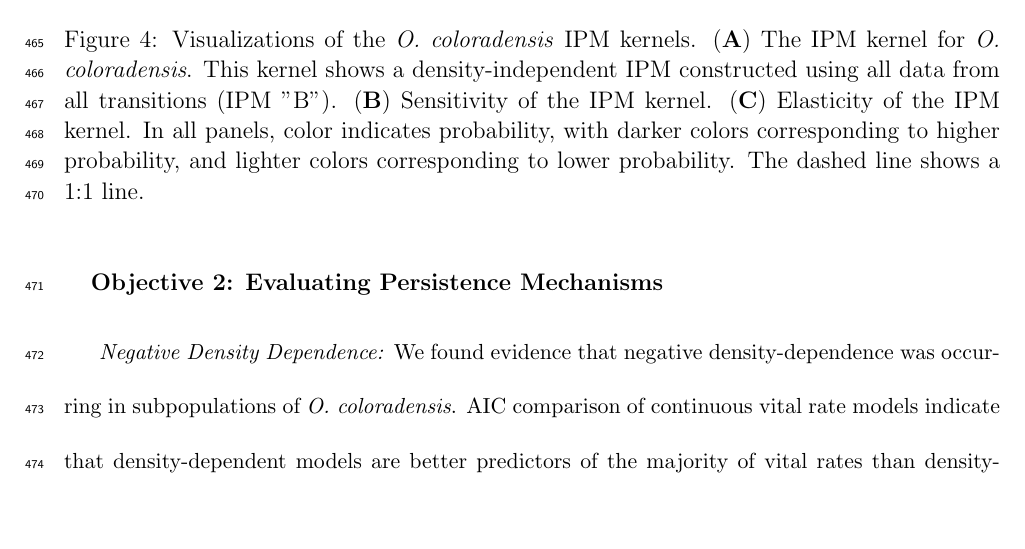
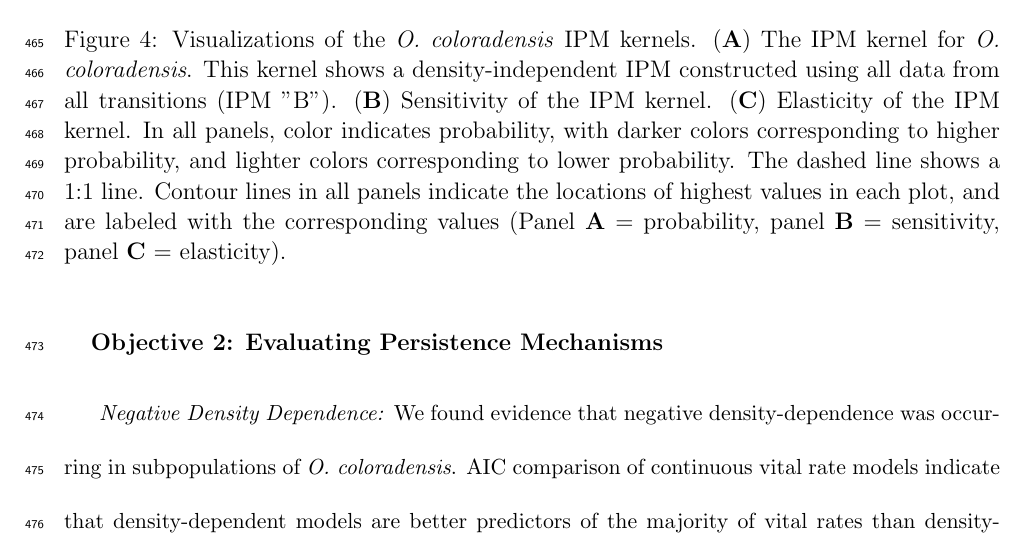
Before and after one commit to aestears/COBP_demography_MANUSCRIPT, a LaTeX paper (main.tex): part of page 26 of 51, cut so that both start at the same text, the shorter picture padded with empty space. Compiled offline with pdfLaTeX.

Commit message:
Updates from Overleaf

```diff
--- a/main.tex
+++ b/main.tex
@@ -308,7 +308,7 @@ A density-independent, discretized IPM kernel (made using IPM “B” in Table \
 \begin{figure}[h!]
   \centering
   \includegraphics[width=\textwidth]{figures/KernelMultipanelFigure.pdf}
-  \caption{\internallinenumbers Visualizations of the \textit{O. coloradensis} IPM kernels. (\textbf{A}) The IPM kernel for \textit{O. coloradensis}. This kernel shows a density-independent IPM constructed using all data from all transitions (IPM "B"). (\textbf{B}) Sensitivity of the IPM kernel. (\textbf{C}) Elasticity of the IPM kernel. In all panels, color indicates probability, with darker colors corresponding to higher probability, and lighter colors corresponding to lower probability. The dashed line shows a 1:1 line. }
+  \caption{\internallinenumbers Visualizations of the \textit{O. coloradensis} IPM kernels. (\textbf{A}) The IPM kernel for \textit{O. coloradensis}. This kernel shows a density-independent IPM constructed using all data from all transitions (IPM "B"). (\textbf{B}) Sensitivity of the IPM kernel. (\textbf{C}) Elasticity of the IPM kernel. In all panels, color indicates probability, with darker colors corresponding to higher probability, and lighter colors corresponding to lower probability. The dashed line shows a 1:1 line. Contour lines in all panels indicate the locations of highest values in each plot, and are labeled with the corresponding values (Panel \textbf{A} = probability, panel \textbf{B} = sensitivity, panel \textbf{C} = elasticity).}
   \label{fig:IPMKernel}
 \end{figure}
 \subsection{Objective 2: Evaluating Persistence Mechanisms}
```
